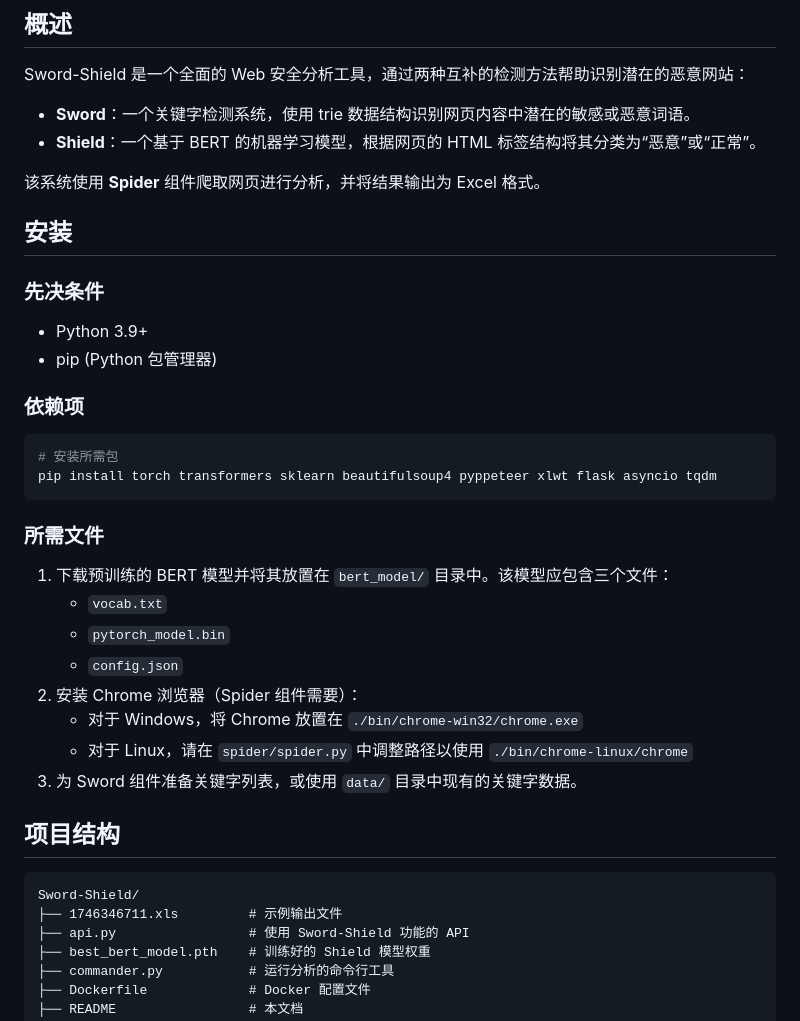
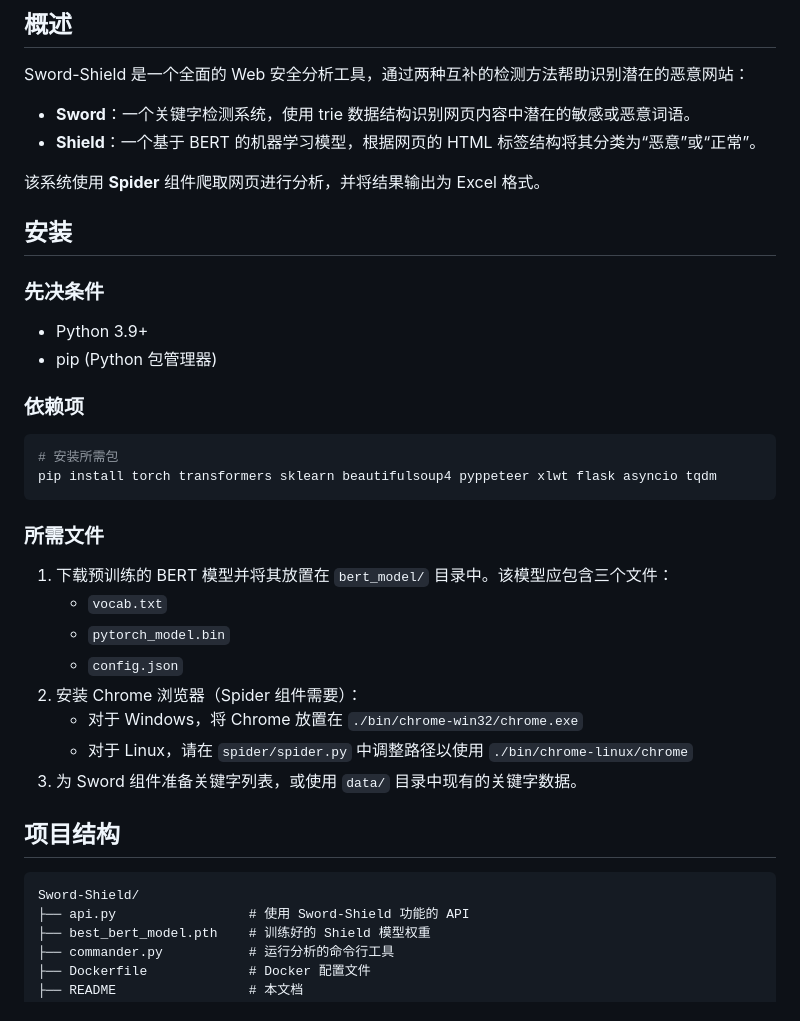
Before and after one commit to nekocatso/Sword-Shield, a Markdown page: README.md, the part around the change printed below. Rendered like a GitHub page.

Commit message:
Refactor README formatting for improved readability and consistency

````diff
--- a/README.md
+++ b/README.md
@@ -4,8 +4,8 @@
 
 Sword-Shield 是一个全面的 Web 安全分析工具，通过两种互补的检测方法帮助识别潜在的恶意网站：
 
-*   **Sword**：一个关键字检测系统，使用 trie 数据结构识别网页内容中潜在的敏感或恶意词语。
-*   **Shield**：一个基于 BERT 的机器学习模型，根据网页的 HTML 标签结构将其分类为“恶意”或“正常”。
+- **Sword**：一个关键字检测系统，使用 trie 数据结构识别网页内容中潜在的敏感或恶意词语。
+- **Shield**：一个基于 BERT 的机器学习模型，根据网页的 HTML 标签结构将其分类为“恶意”或“正常”。
 
 该系统使用 **Spider** 组件爬取网页进行分析，并将结果输出为 Excel 格式。
 
@@ -13,8 +13,8 @@ Sword-Shield 是一个全面的 Web 安全分析工具，通过两种互补的
 
 ### 先决条件
 
-*   Python 3.9+
-*   pip (Python 包管理器)
+- Python 3.9+
+- pip (Python 包管理器)
 
 ### 依赖项
 
@@ -26,19 +26,18 @@ pip install torch transformers sklearn beautifulsoup4 pyppeteer xlwt flask async
 ### 所需文件
 
 1.  下载预训练的 BERT 模型并将其放置在 `bert_model/` 目录中。该模型应包含三个文件：
-    *   `vocab.txt`
-    *   `pytorch_model.bin`
-    *   `config.json`
+    - `vocab.txt`
+    - `pytorch_model.bin`
+    - `config.json`
 2.  安装 Chrome 浏览器（Spider 组件需要）：
-    *   对于 Windows，将 Chrome 放置在 `./bin/chrome-win32/chrome.exe`
-    *   对于 Linux，请在 `spider/spider.py` 中调整路径以使用 `./bin/chrome-linux/chrome`
+    - 对于 Windows，将 Chrome 放置在 `./bin/chrome-win32/chrome.exe`
+    - 对于 Linux，请在 `spider/spider.py` 中调整路径以使用 `./bin/chrome-linux/chrome`
 3.  为 Sword 组件准备关键字列表，或使用 `data/` 目录中现有的关键字数据。
 
 ## 项目结构
 
 ```
 Sword-Shield/
-├── 1746346711.xls         # 示例输出文件
 ├── api.py                 # 使用 Sword-Shield 功能的 API
 ├── best_bert_model.pth    # 训练好的 Shield 模型权重
 ├── commander.py           # 运行分析的命令行工具
````
Also changed, not shown: other parts of README.md (+13 -12 lines).
